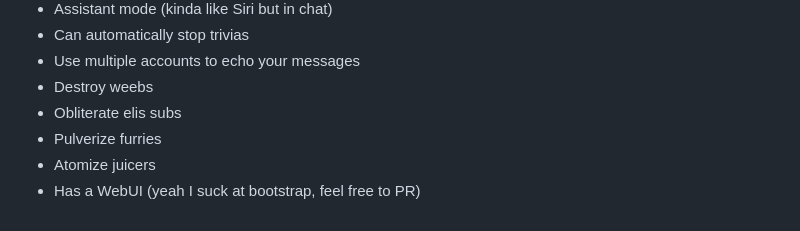
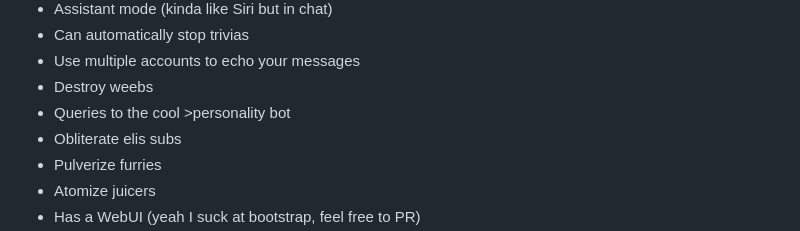
Before and after one commit to realAbitbol/forsenKKona, a Markdown page: README.md, the part around the change. Rendered like a GitHub page.

Commit message:
Documentation update

```diff
--- a/README.md
+++ b/README.md
@@ -16,6 +16,7 @@
 - Can automatically stop trivias
 - Use multiple accounts to echo your messages
 - Destroy weebs
+- Queries to the cool >personality bot
 - Obliterate elis subs
 - Pulverize furries
 - Atomize juicers
```
